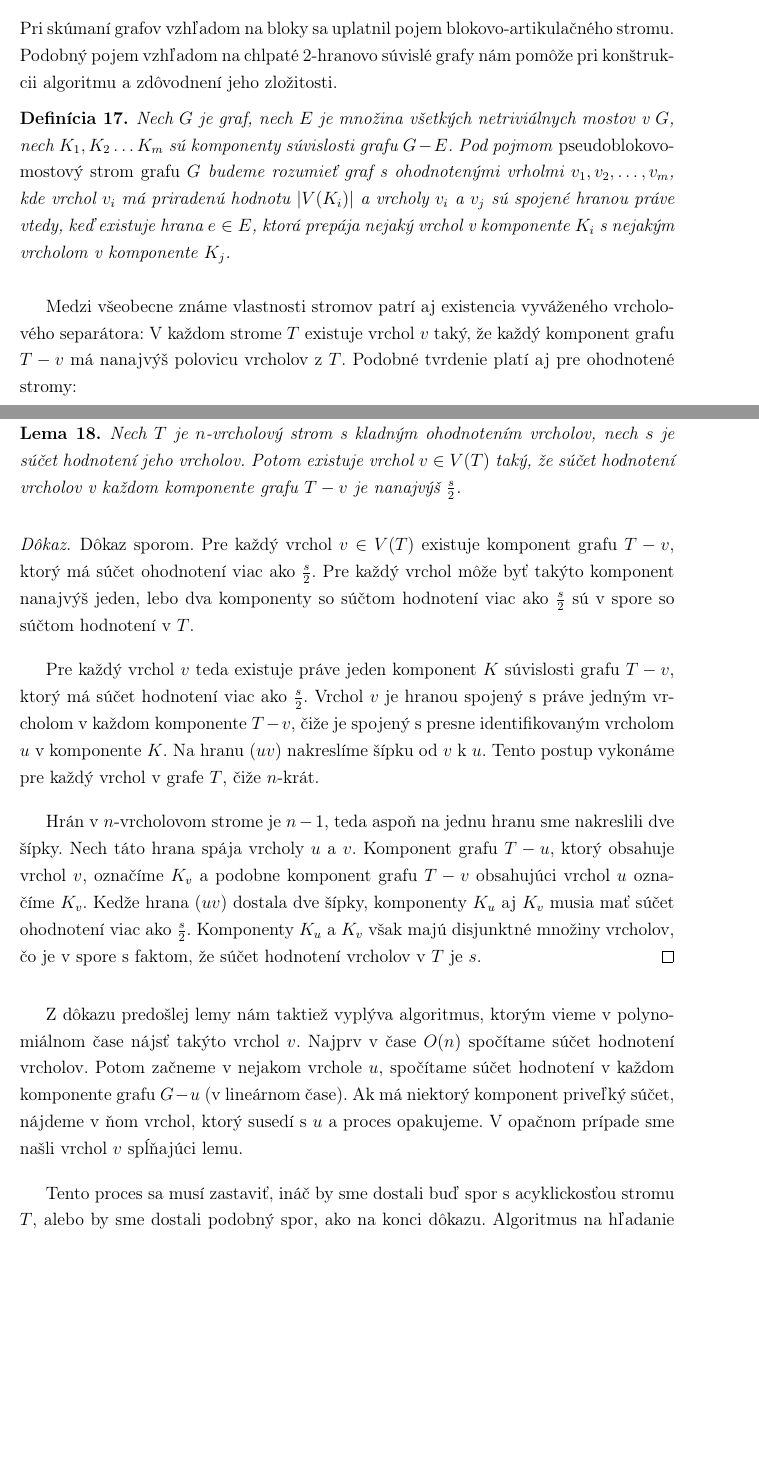
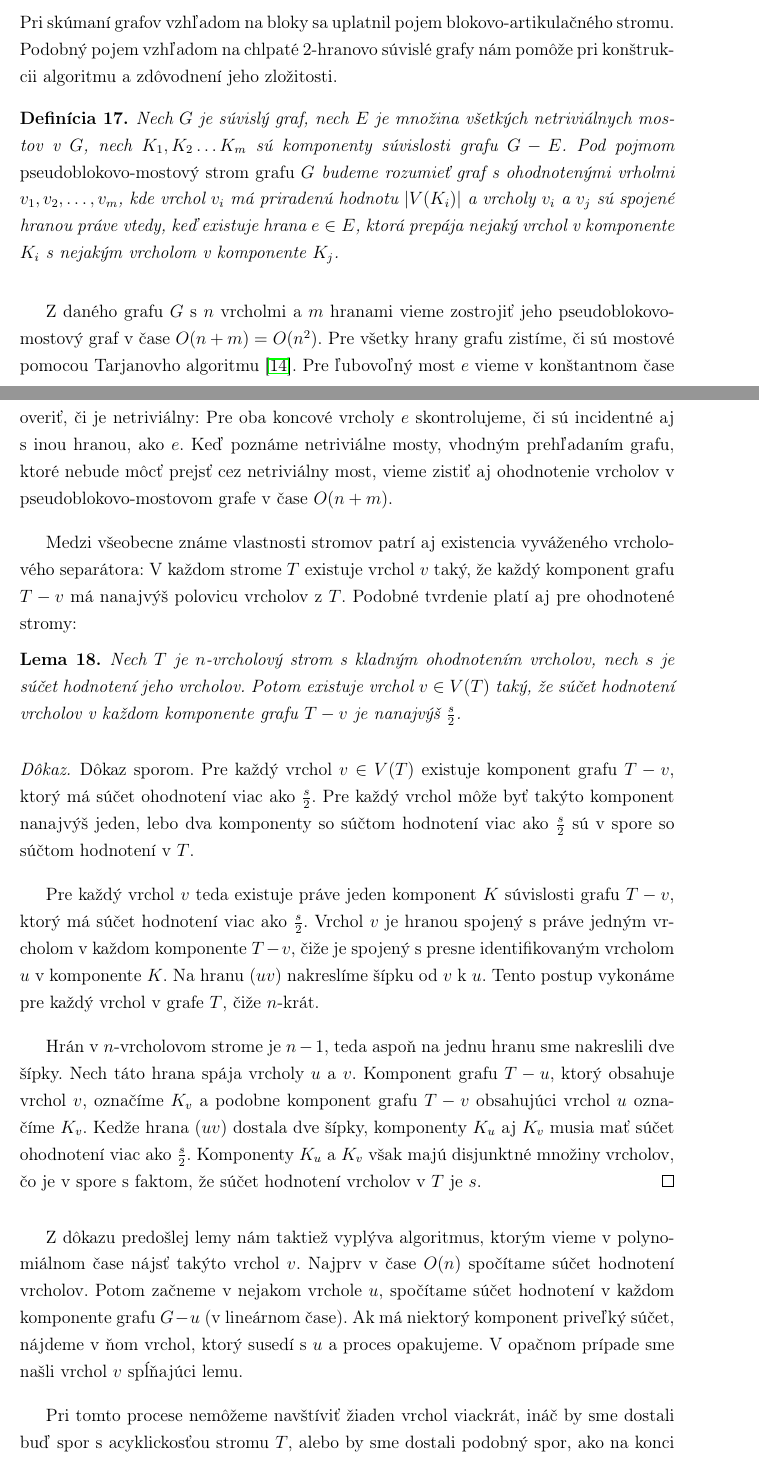
Before and after one commit to Sameth/master-thesis, a LaTeX book (main.tex, which reads osekavanie.tex): two parts of pages 29 and 30 of 53, joined at a grey line, cut so that both start at the same text, the shorter picture padded with empty space. Compiled offline with pdfLaTeX.

Commit message:
prerekvizity k mostovej vete

```diff
--- a/osekavanie.tex
+++ b/osekavanie.tex
@@ -267,13 +267,20 @@ Podobný pojem vzhľadom na chlpaté $2$-hranovo súvislé grafy nám pomôže p
 algoritmu a zdôvodnení jeho zložitosti.
 
 \begin{defn}
-    Nech $G$ je graf, nech $E$ je množina všetkých netriviálnych mostov v $G$, nech
+    Nech $G$ je súvislý graf, nech $E$ je množina všetkých netriviálnych mostov v $G$, nech
     $K_1, K_2 \ldots K_m$ sú komponenty súvislosti grafu $G - E$. Pod pojmom \emph{pseudoblokovo-mostový
     strom grafu $G$} budeme rozumieť graf s ohodnotenými vrholmi $v_1, v_2, \ldots, v_m$, kde
     vrchol $v_i$ má priradenú hodnotu $|V(K_i)|$ a vrcholy $v_i$ a $v_j$ sú spojené hranou
     práve vtedy, keď existuje hrana $e \in E$, ktorá prepája nejaký vrchol v komponente $K_i$
     s nejakým vrcholom v komponente $K_j$.
 \end{defn}
+
+Z daného grafu $G$ s $n$ vrcholmi a $m$ hranami vieme zostrojiť jeho pseudoblokovo-mostový graf
+v čase $O(n+m) = O(n^2)$. Pre všetky hrany grafu zistíme, či sú mostové pomocou Tarjanovho
+algoritmu \cite{tarjan_bridge}. Pre ľubovoľný most $e$ vieme v konštantnom čase overiť, či je
+netriviálny: Pre oba koncové vrcholy $e$ skontrolujeme, či sú incidentné aj s inou hranou, ako $e$.
+Keď poznáme netriviálne mosty, vhodným prehľadaním grafu, ktoré nebude môcť prejsť cez netriviálny most,
+vieme zistiť aj ohodnotenie vrcholov v pseudoblokovo-mostovom grafe v čase $O(n+m)$.
 
 Medzi všeobecne známe vlastnosti stromov patrí aj existencia vyváženého vrcholového separátora:
 V každom strome $T$ existuje vrchol $v$ taký, že každý komponent grafu $T-v$ má nanajvýš polovicu
@@ -310,6 +317,5 @@ v nejakom vrchole $u$, spočítame súčet hodnotení v každom komponente grafu
 Ak má niektorý komponent priveľký súčet, nájdeme v ňom vrchol, ktorý susedí s $u$ a proces opakujeme.
 V opačnom prípade sme našli vrchol $v$ spĺňajúci lemu.
 
-Tento proces sa musí zastaviť, ináč by sme dostali buď spor s acyklickosťou stromu $T$, alebo by sme
-dostali podobný spor, ako na konci dôkazu. Algoritmus na hľadanie vrcholu $v$ sa dá dokonca spraviť
-v lineárnom čase od počtu vrcholov $T$, ale nám stačí ľubovoľný polynomiálny čas.
+Pri tomto procese nemôžeme navštíviť žiaden vrchol viackrát, ináč by sme dostali buď spor s
+acyklickosťou stromu $T$, alebo by sme dostali podobný spor, ako na konci dôkazu. Algoritmus
```
Also changed, not shown: osekavanie.tex (6 more changed lines).
